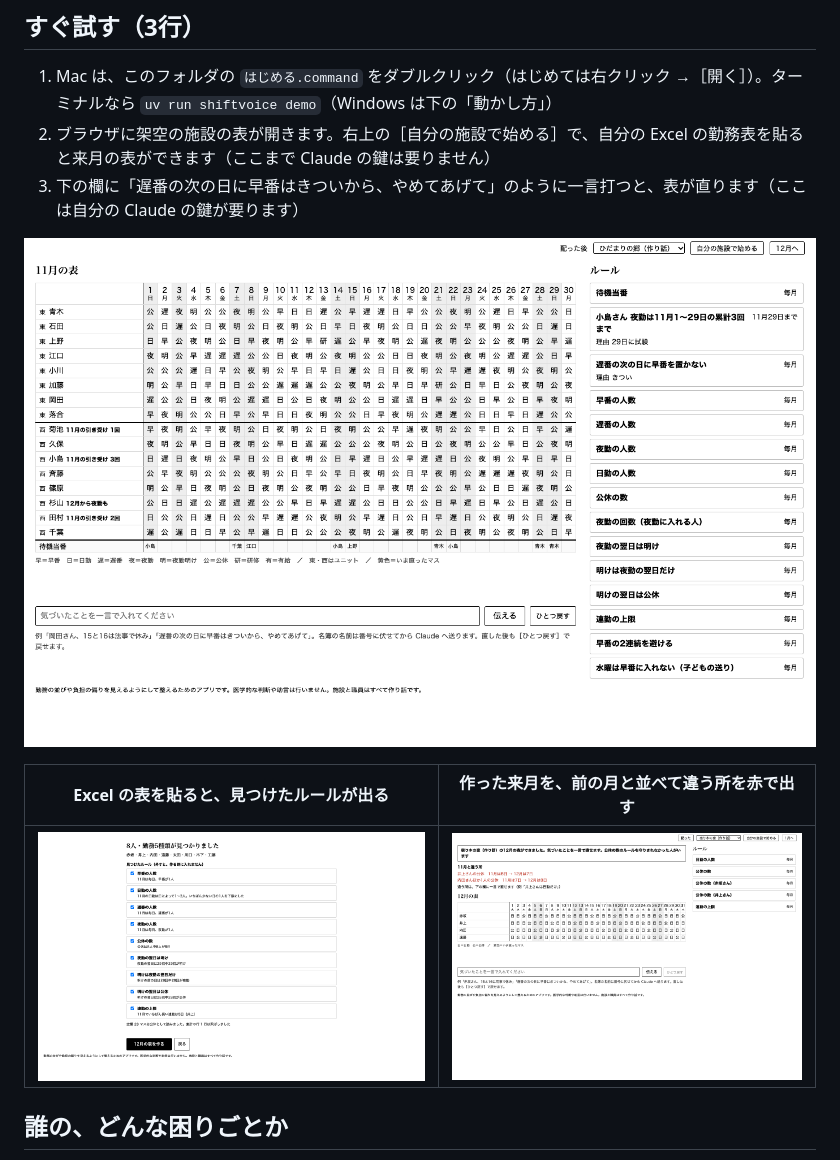
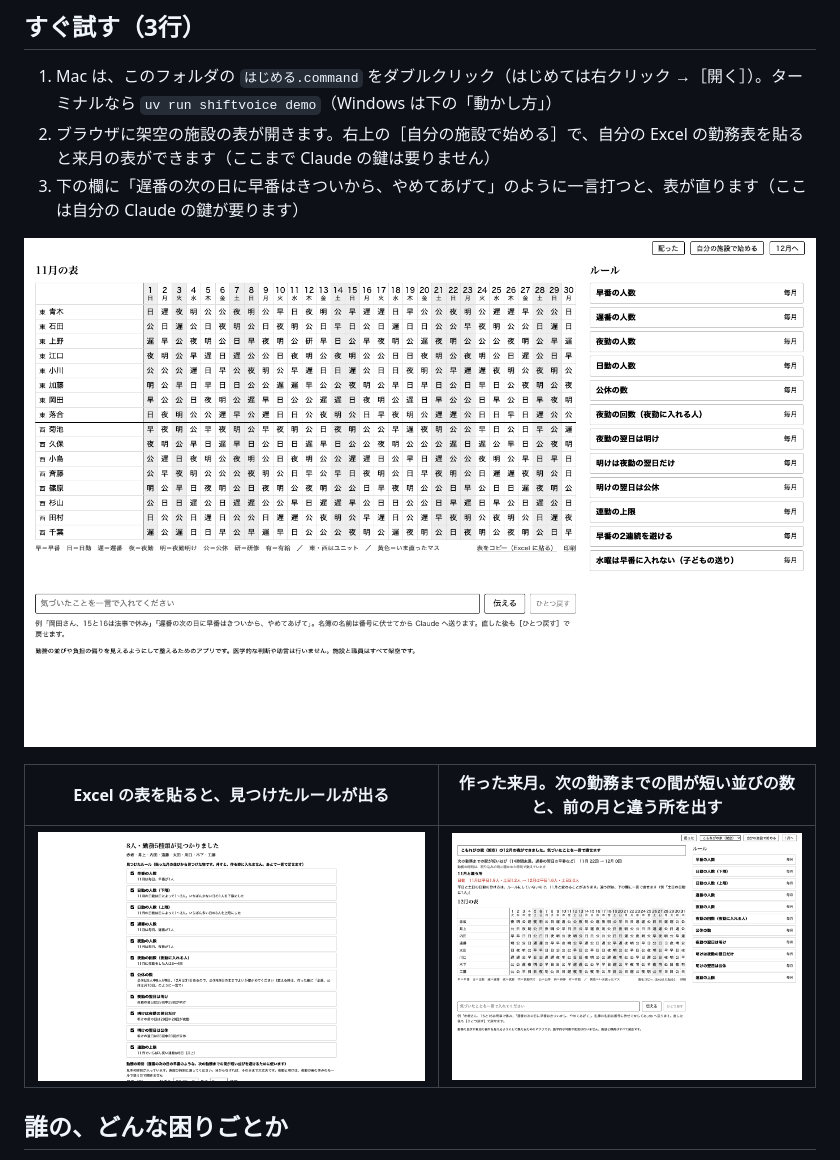
Before and after one commit to KAPI-cOde/KaigoShiftVoice, a Markdown page: README.md, the part around one of its changes. Rendered like a GitHub page; pictures changed too: docs/images/main.png, docs/images/setup-diffs.png, docs/images/setup-rules.png.

Commit message:
README の写真3枚を今の画面で撮り直す（最初の表・取り込みで見つけたルール・作った来月。前の写真は古い見本の施設の名前で、次の勤務までの間が短い並びの行が無かった）
Co-Authored-By: Claude Opus 5.5 <noreply@anthropic.com>

```diff
--- a/README.md
+++ b/README.md
@@ -17,5 +17,5 @@
 
 ![架空の施設「ひだまりの郷」の11月の表。左に表、右にルールの一覧、下に一言の欄](docs/images/main.png)
 
-| Excel の表を貼ると、見つけたルールが出る | 作った来月を、前の月と並べて違う所を赤で出す |
+| Excel の表を貼ると、見つけたルールが出る | 作った来月。次の勤務までの間が短い並びの数と、前の月と違う所を出す |
 |---|---|
```
Also changed, not shown: other parts of README.md (+1 -1 lines).
